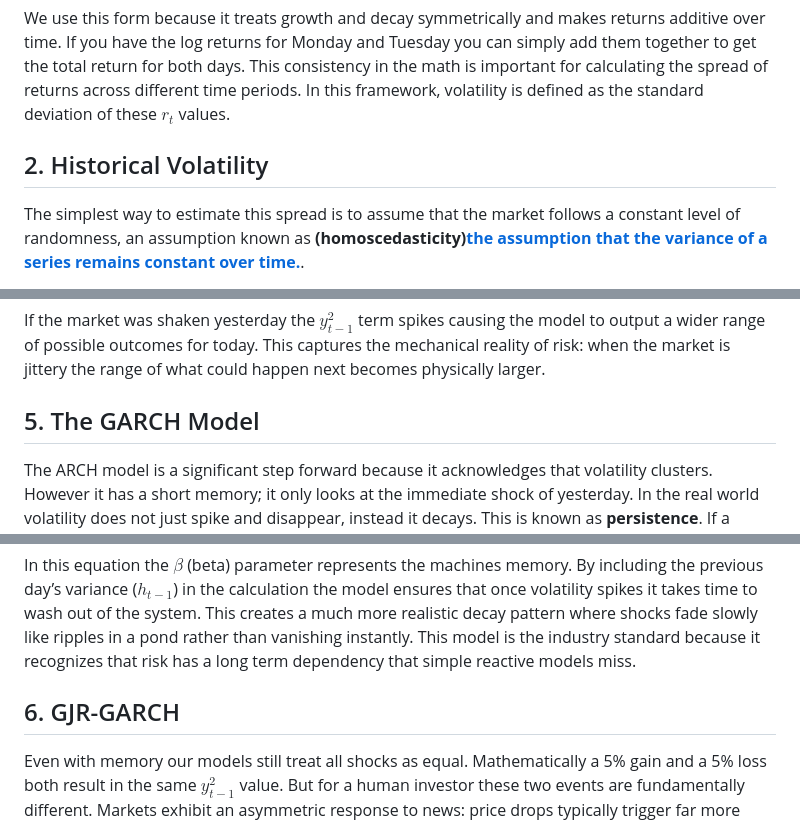
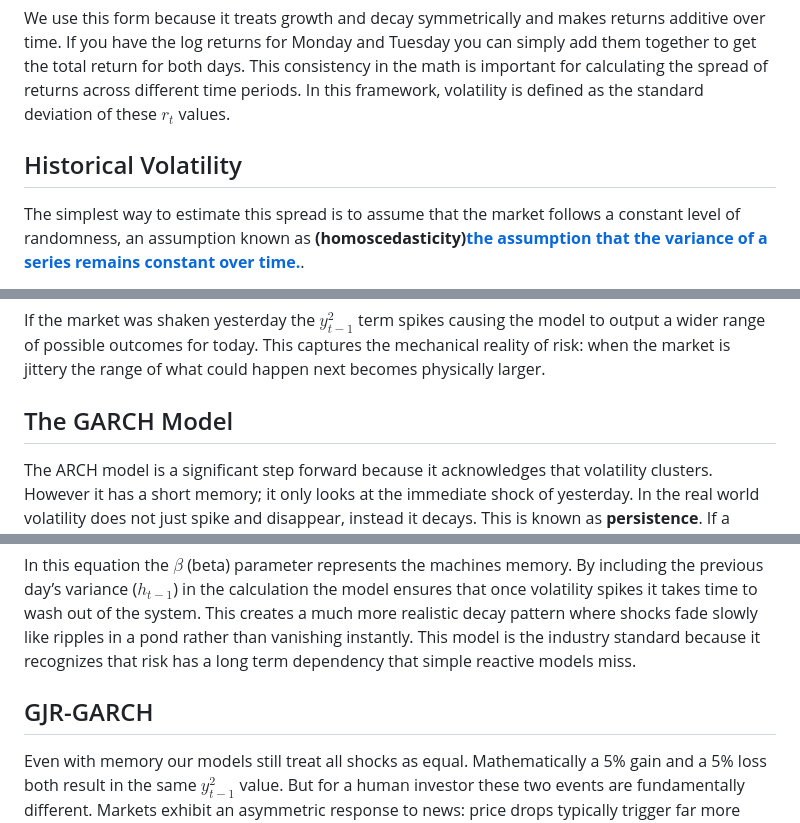
Before and after one commit to psyss24/psyss24.github.io, a Markdown page: posts/Measurement and Modeling of Volatility.md, 3 parts joined by grey strips. Drawn GitHub-style.

```diff
--- a/posts/Measurement and Modeling of Volatility.md
+++ b/posts/Measurement and Modeling of Volatility.md
@@ -16,7 +16,7 @@ $$r_t = \ln\left(\frac{P_t}{P_{t-1}}\right)$$
 
 We use this form because it treats growth and decay symmetrically and makes returns additive over time. If you have the log returns for Monday and Tuesday you can simply add them together to get the total return for both days. This consistency in the math is important for calculating the spread of returns across different time periods. In this framework, volatility is defined as the standard deviation of these $r_t$ values.
 
-## 2. Historical Volatility
+## Historical Volatility
 
 The simplest way to estimate this spread is to assume that the market follows a constant level of randomness, an assumption known as **(homoscedasticity)[the assumption that the variance of a series remains constant over time.](#)**.
 
@@ -49,7 +49,7 @@ In this system:
 
 If the market was shaken yesterday the $y_{t-1}^2$ term spikes causing the model to output a wider range of possible outcomes for today. This captures the mechanical reality of risk: when the market is jittery the range of what could happen next becomes physically larger.
 
-## 5. The GARCH Model
+## The GARCH Model
 
 The ARCH model is a significant step forward because it acknowledges that volatility clusters. However it has a short memory; it only looks at the immediate shock of yesterday. In the real world volatility does not just spike and disappear, instead it decays. This is known as **persistence**. If a major geopolitical event shakes the market on Monday investors do not simply forget about it by Wednesday. The uncertainty lingers as participants digest the news and adjust their positions.
 
@@ -59,7 +59,7 @@ $$h_t = \alpha_0 + \alpha_1 y_{t-1}^2 + \beta h_{t-1}$$
 
 In this equation the **$\beta$** (beta) parameter represents the machines memory. By including the previous day’s variance ($h_{t-1}$) in the calculation the model ensures that once volatility spikes it takes time to wash out of the system. This creates a much more realistic decay pattern where shocks fade slowly like ripples in a pond rather than vanishing instantly. This model is the industry standard because it recognizes that risk has a long term dependency that simple reactive models miss.
 
-## 6. GJR-GARCH
+## GJR-GARCH
 
 Even with memory our models still treat all shocks as equal. Mathematically a 5% gain and a 5% loss both result in the same $y_{t-1}^2$ value. But for a human investor these two events are fundamentally different. Markets exhibit an asymmetric response to news: price drops typically trigger far more volatility than price rises of the same magnitude.
 
```
Also changed, not shown: other parts of posts/Measurement and Modeling of Volatility.md (+12 -15 lines).
